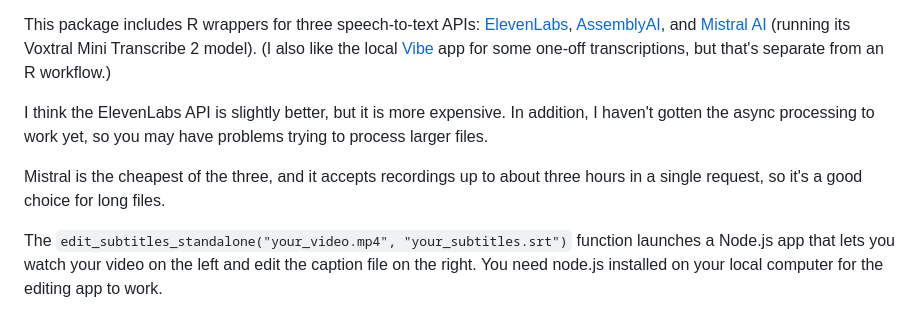
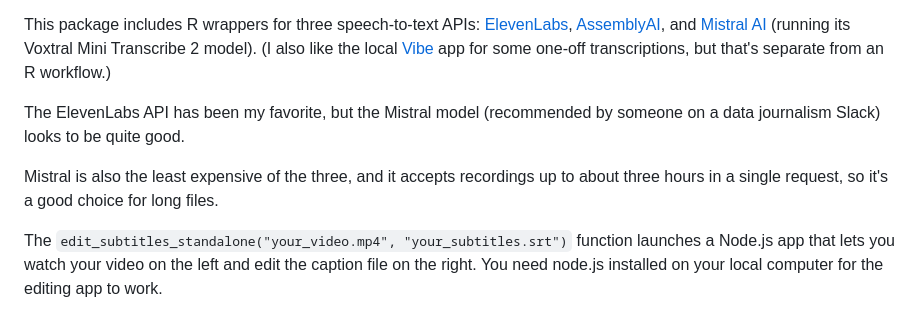
Before and after one commit to smach/speech2textR, a Markdown page: README.md, the part around the change. GitHub-like rendering.

```diff
--- a/README.md
+++ b/README.md
@@ -4,9 +4,9 @@ My key motivation for this package: One of my nieces is Deaf, and works as a psy
 
 This package includes R wrappers for three speech-to-text APIs: [ElevenLabs](https://elevenlabs.io/speech-to-text), [AssemblyAI](https://www.assemblyai.com/playground), and [Mistral AI](https://docs.mistral.ai/studio/audio/speech_to_text) (running its Voxtral Mini Transcribe 2 model). (I also like the local [Vibe](https://thewh1teagle.github.io/vibe/) app for some one-off transcriptions, but that's separate from an R workflow.)
 
-I think the ElevenLabs API is slightly better, but it is more expensive. In addition, I haven't gotten the async processing to work yet, so you may have problems trying to process larger files.
+The ElevenLabs API has been my favorite, but the Mistral model (recommended by someone on a data journalism Slack) looks to be quite good.
 
-Mistral is the cheapest of the three, and it accepts recordings up to about three hours in a single request, so it's a good choice for long files.
+Mistral is also the least expensive of the three, and it accepts recordings up to about three hours in a single request, so it's a good choice for long files.
 
 The `edit_subtitles_standalone("your_video.mp4", "your_subtitles.srt")` function launches a Node.js app that lets you watch your video on the left and edit the caption file on the right. You need node.js installed on your local computer for the editing app to work.
 
```
